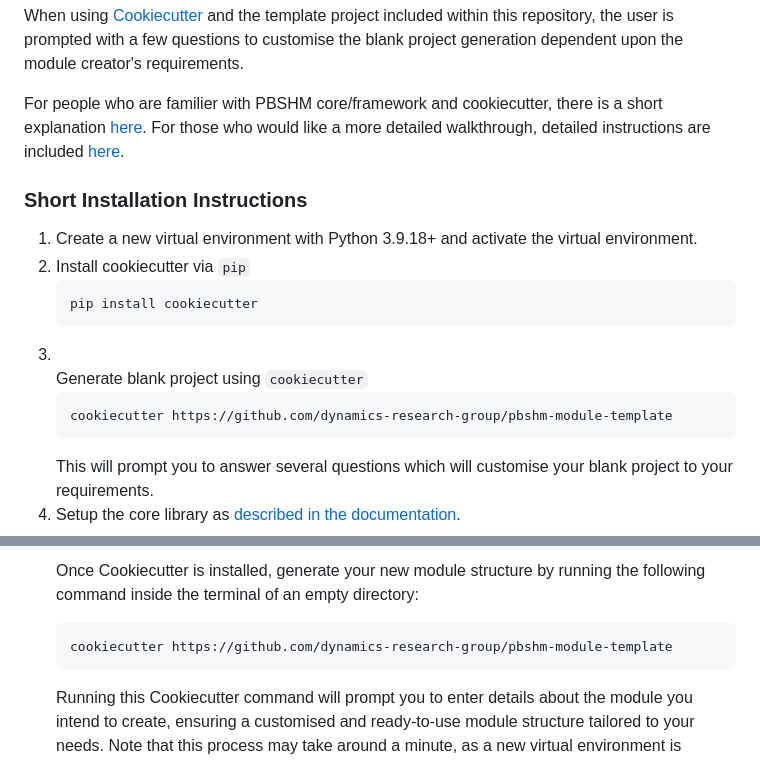
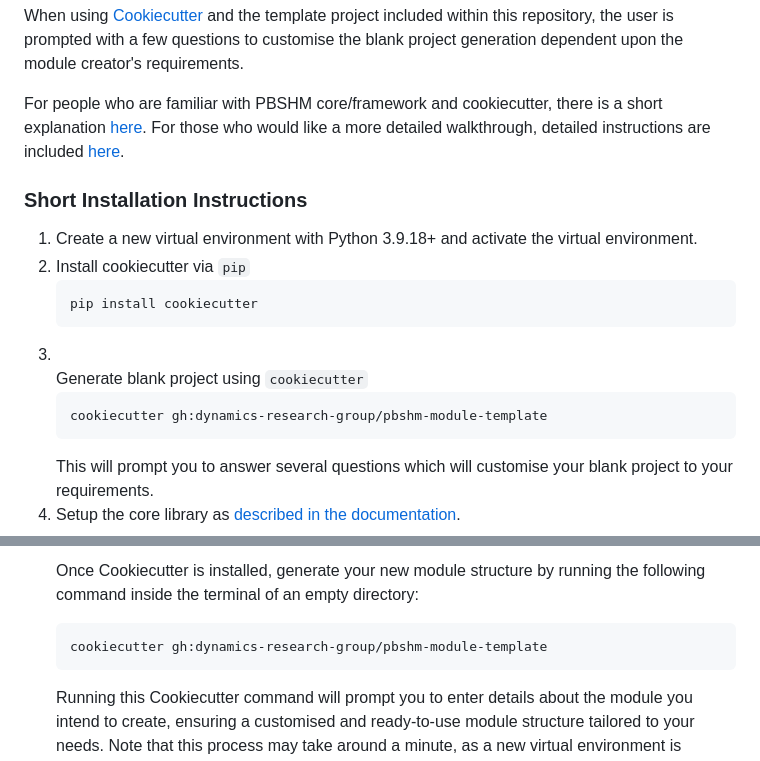
Before and after one commit to dynamics-research-group/pbshm-module-template, a Markdown page: README.md, 2 parts joined by grey strips. Rendered like a GitHub page.

Commit message:
Update for modern cookiecutter call

```diff
--- a/README.md
+++ b/README.md
@@ -15,7 +15,7 @@
 
 <p>When using <a href="https://cookiecutter.readthedocs.io/en/stable/">Cookiecutter</a> and the template project included within this repository, the user is prompted with a few questions to customise the blank project generation dependent upon the module creator's requirements.</p>
 
-<p>For people who are familier with PBSHM core/framework and cookiecutter, there is a short explanation <a href="#short-installation-instructions">here</a>. For those who would like a more detailed walkthrough, detailed instructions are included <a href="#detailed-installation-instructions">here</a>.
+<p>For people who are familiar with PBSHM core/framework and cookiecutter, there is a short explanation <a href="#short-installation-instructions">here</a>. For those who would like a more detailed walkthrough, detailed instructions are included <a href="#detailed-installation-instructions">here</a>.
 
 <h3>Short Installation Instructions</h3>
 <ol>
@@ -25,7 +25,7 @@
   </li>
   <li>
   </li>Generate blank project using <code>cookiecutter</code>
-    <pre><code>cookiecutter https://github.com/dynamics-research-group/pbshm-module-template</code></pre>
+    <pre><code>cookiecutter gh:dynamics-research-group/pbshm-module-template</code></pre>
     This will prompt you to answer several questions which will customise your blank project to your requirements.
   </li>
   <li>Setup the core library as <a href="https://github.com/dynamics-research-group/pbshm-flask-core?tab=readme-ov-file#setup">described in the documentation</a>.</li>
@@ -50,7 +50,7 @@
   <li>
     <strong>Generate Module Structure</strong>
     <p>Once Cookiecutter is installed, generate your new module structure by running the following command inside the terminal of an empty directory:</p>
-    <pre><code>cookiecutter https://github.com/dynamics-research-group/pbshm-module-template</code></pre>
+    <pre><code>cookiecutter gh:dynamics-research-group/pbshm-module-template</code></pre>
     <p>Running this Cookiecutter command will prompt you to enter details about the module you intend to create, ensuring a customised and ready-to-use module structure tailored to your needs. Note that this process may take around a minute, as a new virtual environment is created under the name <code>env</code>, and the parent software is installed inside <code>env</code>.</p>
   </li>
 
```
